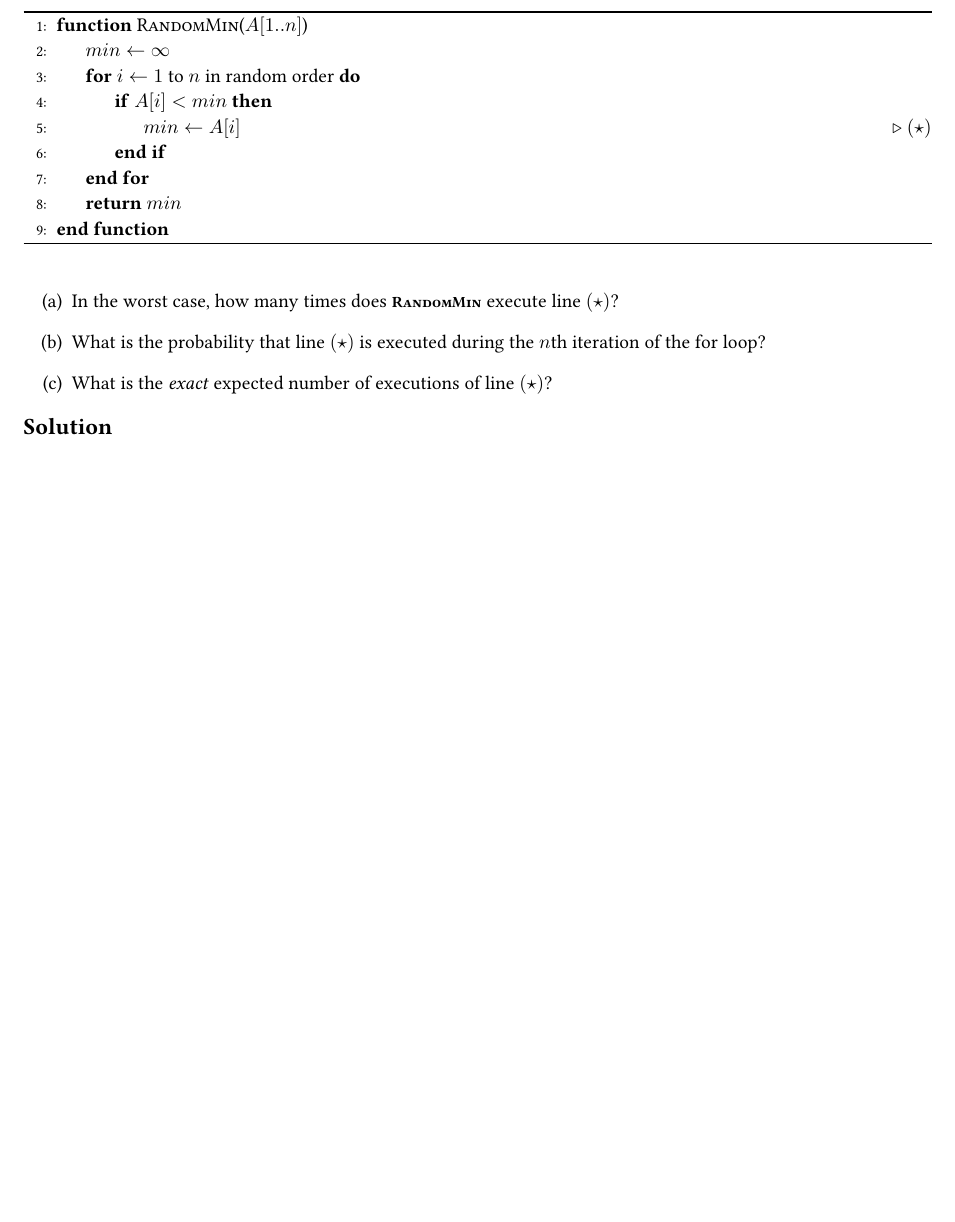
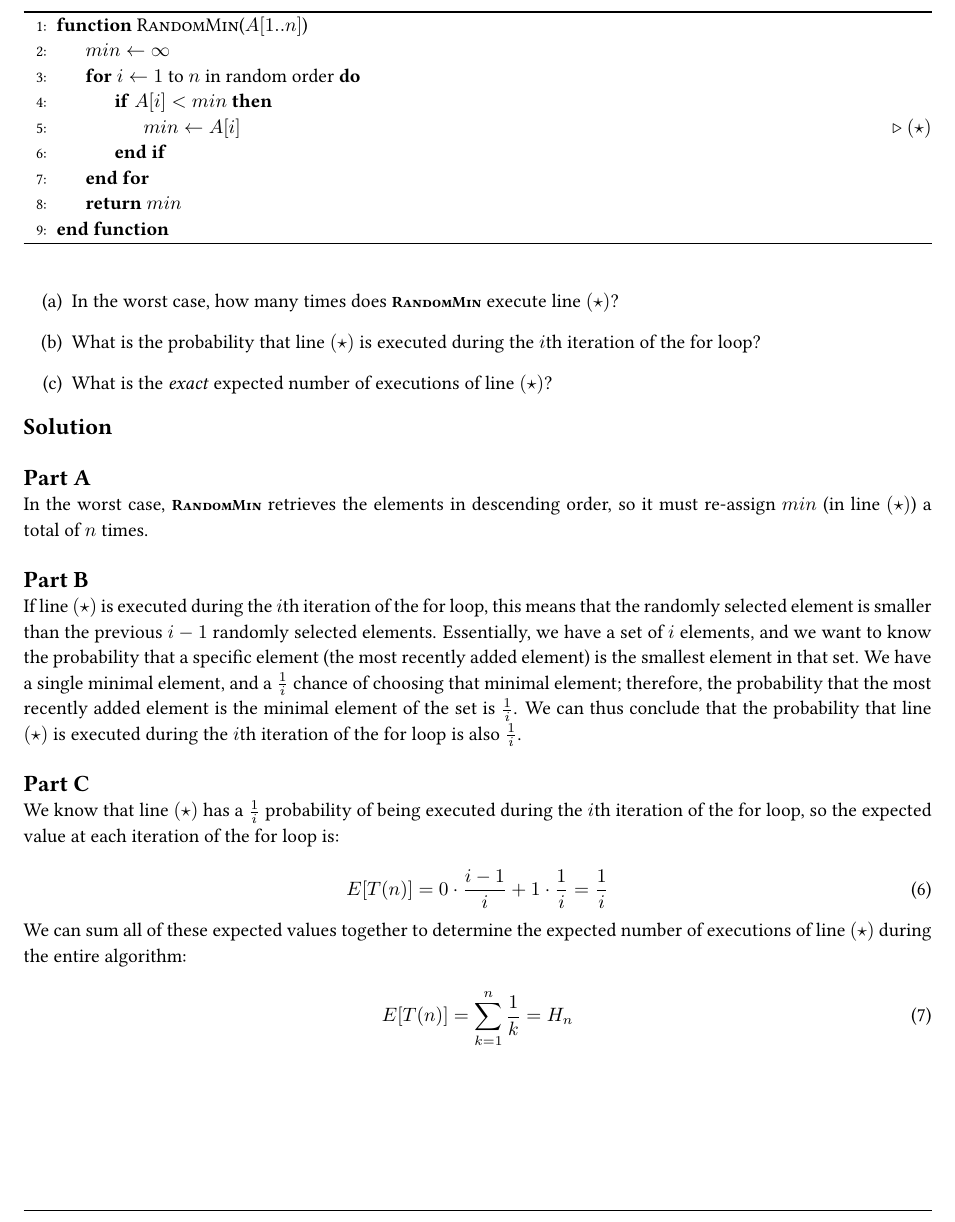
Before and after one commit to aszecsei/algorithmshw4, a LaTeX document (algorithmshw4.tex): part of page 4 of 7, cut so that both start at the same text, the shorter picture padded with empty space. Compiled offline with pdfLaTeX.

Commit message:
Finish problem 2

```diff
--- a/algorithmshw4.tex
+++ b/algorithmshw4.tex
@@ -266,11 +266,33 @@ Consider the following algorithm for finding the smallest element in an unsorted
 
 \begin{enumerate}[label=(\alph*)]
 	\item In the worst case, how many times does \alg{RandomMin} execute line $(\star)$?
-	\item What is the probability that line $(\star)$ is executed during the $n$th iteration of the for loop?
+	\item What is the probability that line $(\star)$ is executed during the $i$th iteration of the for loop?
 	\item What is the \emph{exact} expected number of executions of line $(\star)$?
 \end{enumerate}
 
 \solution\\
+
+\part
+
+In the worst case, \alg{RandomMin} retrieves the elements in descending order, so it must re-assign $min$ (in line $(\star)$) a total of $n$ times.\\
+
+\part
+
+If line $(\star)$ is executed during the $i$th iteration of the for loop, this means that the randomly selected element is smaller than the previous $i-1$ randomly selected elements. Essentially, we have a set of $i$ elements, and we want to know the probability that a specific element (the most recently added element) is the smallest element in that set. We have a single minimal element, and a $\frac{1}{i}$ chance of choosing that minimal element; therefore, the probability that the most recently added element is the minimal element of the set is $\frac{1}{i}$. We can thus conclude that the probability that line $(\star)$ is executed during the $i$th iteration of the for loop is also $\frac{1}{i}$.\\
+
+\part
+
+We know that line $(\star)$ has a $\frac{1}{i}$ probability of being executed during the $i$th iteration of the for loop, so the expected value at each iteration of the for loop is:
+
+\begin{equation}
+	E[T(n)] = 0 \cdot \frac{i-1}{i} + 1 \cdot \frac{1}{i} = \frac{1}{i}
+\end{equation}
+
+We can sum all of these expected values together to determine the expected number of executions of line $(\star)$ during the entire algorithm:
+
+\begin{equation}
+	E[T(n)] = \sum_{k = 1}^{n} \frac{1}{k} = H_n
+\end{equation}
 
 \end{homeworkProblem}
 
```
Also changed, not shown: algorithmshw4.pdf.
